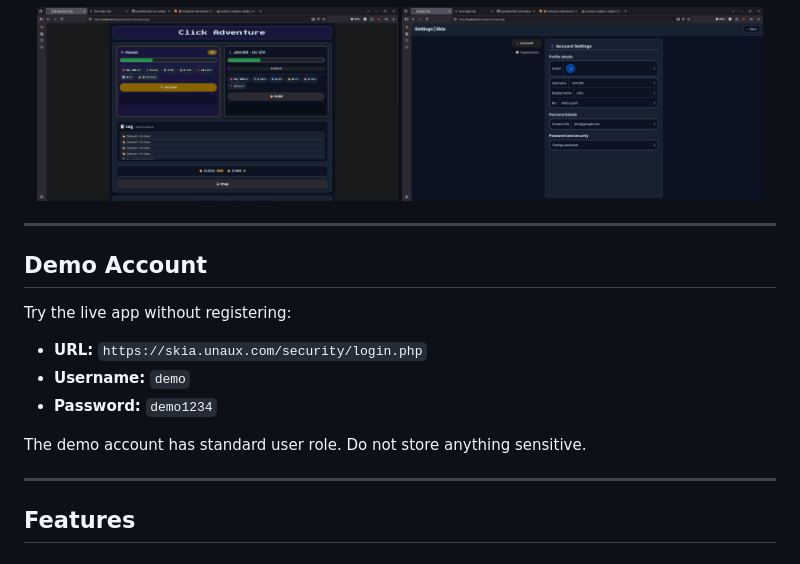
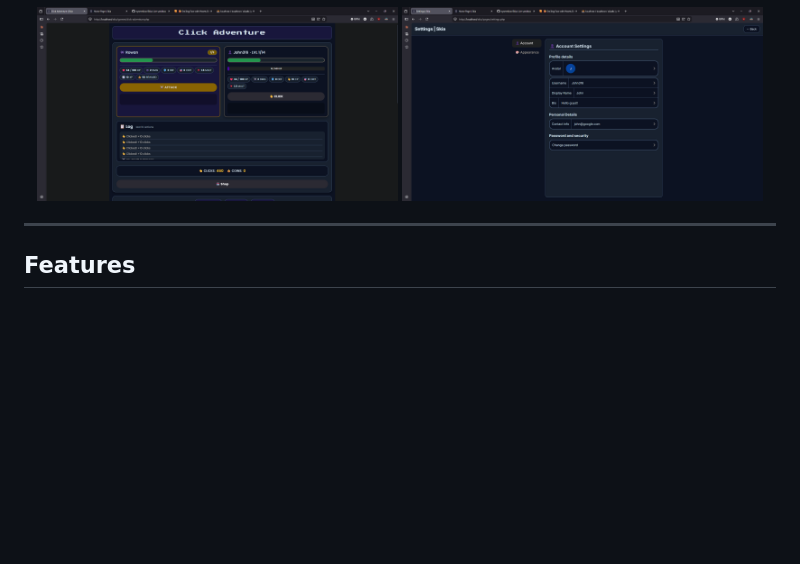
Before and after one commit to nyxerebion/Skia, a Markdown page: README.md, the part around the change. GitHub-like rendering; blank space fills up the shorter version.

```diff
--- a/README.md
+++ b/README.md
@@ -31,18 +31,6 @@ Built as a portfolio project to demonstrate full-stack PHP development, security
   <img src="docs/screenshots/settings.png" alt="Settings" width="48%">
 </p>
 <!-- markdownlint-enable MD033 -->
-
----
-
-## Demo Account
-
-Try the live app without registering:
-
-- **URL:** `https://skia.unaux.com/security/login.php`
-- **Username:** `demo`
-- **Password:** `demo1234`
-
-The demo account has standard user role. Do not store anything sensitive.
 
 ---
 
```
